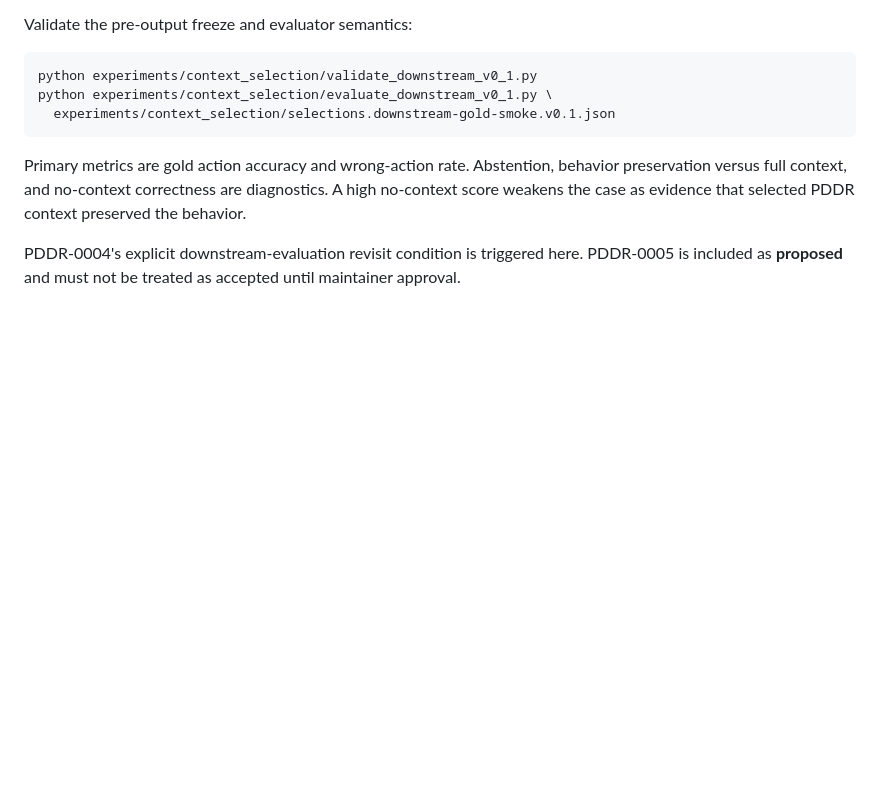
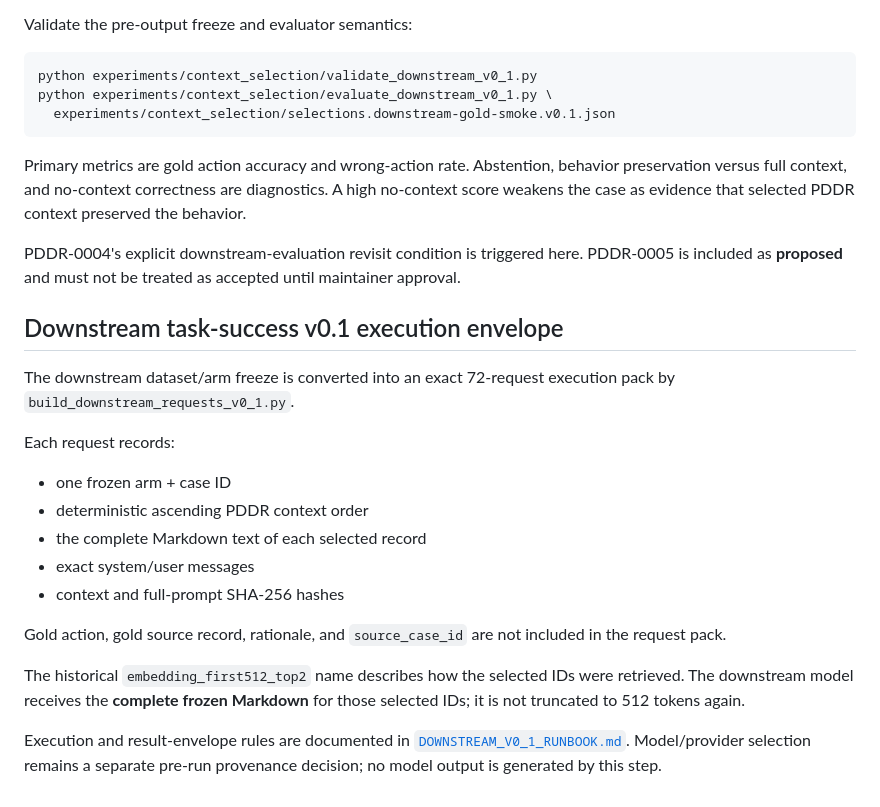
Before and after one commit to serevy/semantic-decision-lab, a Markdown page: experiments/context_selection/README.md, the part around the change. Drawn GitHub-style; blank space fills up the shorter version.

Commit message:
docs: describe downstream execution envelope

```diff
--- a/experiments/context_selection/README.md
+++ b/experiments/context_selection/README.md
@@ -522,3 +522,28 @@ PDDR context preserved the behavior.
 PDDR-0004's explicit downstream-evaluation revisit condition is triggered here.
 PDDR-0005 is included as **proposed** and must not be treated as accepted until
 maintainer approval.
+
+## Downstream task-success v0.1 execution envelope
+
+The downstream dataset/arm freeze is converted into an exact 72-request
+execution pack by `build_downstream_requests_v0_1.py`.
+
+Each request records:
+
+- one frozen arm + case ID
+- deterministic ascending PDDR context order
+- the complete Markdown text of each selected record
+- exact system/user messages
+- context and full-prompt SHA-256 hashes
+
+Gold action, gold source record, rationale, and `source_case_id` are not
+included in the request pack.
+
+The historical `embedding_first512_top2` name describes how the selected IDs
+were retrieved. The downstream model receives the **complete frozen Markdown**
+for those selected IDs; it is not truncated to 512 tokens again.
+
+Execution and result-envelope rules are documented in
+[`DOWNSTREAM_V0_1_RUNBOOK.md`](DOWNSTREAM_V0_1_RUNBOOK.md). Model/provider
+selection remains a separate pre-run provenance decision; no model output is
+generated by this step.
```
